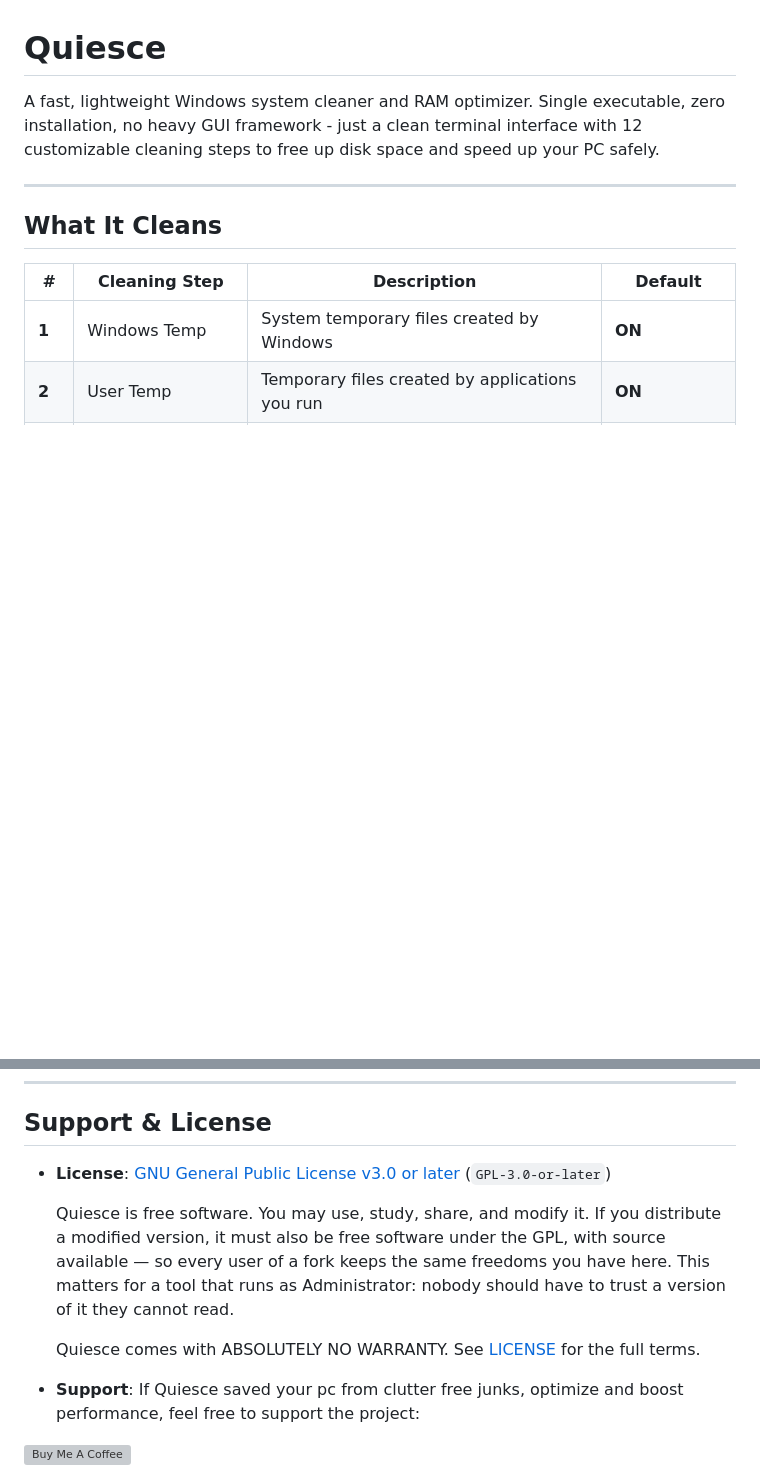
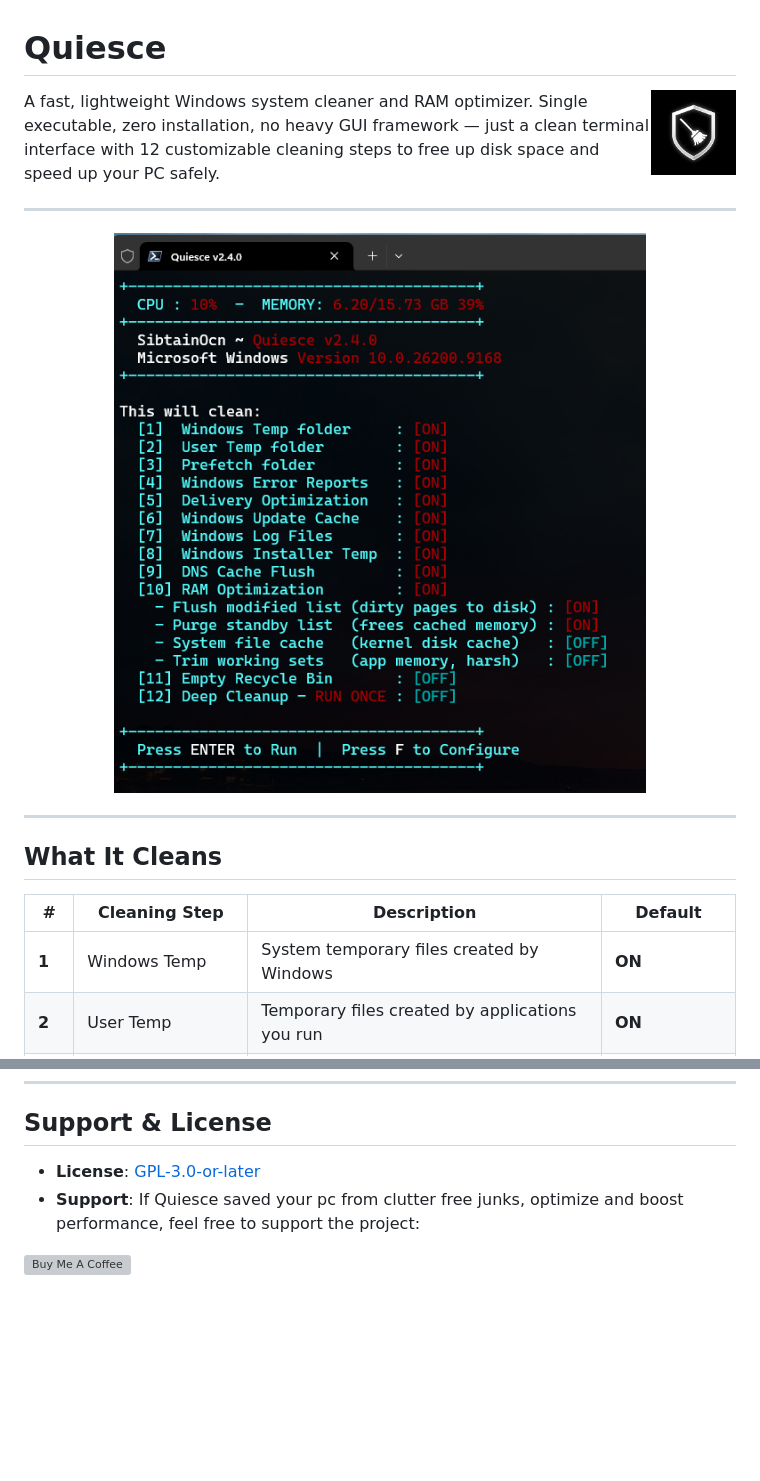
Before and after one commit to SibtainOcn/Quiesce, a Markdown page: README.md, 2 parts joined by grey strips. Rendered like a GitHub page; pictures changed too: docs/ss.png (added); blank space fills up the shorter version; grey boxes are pictures that could not be loaded.

Commit message:
docs: update README layout, add screenshot, and simplify license text" (#10)
* added icons, ui in readme

* docs: update README layout, add screenshot, and simplify license text

```diff
--- a/README.md
+++ b/README.md
@@ -1,6 +1,14 @@
 # Quiesce
 
-A fast, lightweight Windows system cleaner and RAM optimizer. Single executable, zero installation, no heavy GUI framework - just a clean terminal interface with 12 customizable cleaning steps to free up disk space and speed up your PC safely.
+<img align="right" src="winres/icon.png" width="85" alt="Quiesce logo">
+
+A fast, lightweight Windows system cleaner and RAM optimizer. Single executable, zero installation, no heavy GUI framework — just a clean terminal interface with 12 customizable cleaning steps to free up disk space and speed up your PC safely.
+
+---
+
+<p align="center">
+  <img src="docs/ss.png" alt="Quiesce main menu" width="580">
+</p>
 
 ---
 
@@ -126,16 +134,7 @@ Put it anywhere on your `PATH` (e.g. `C:\Users\<you>\bin`) to run `qc` from any
 
 ## Support & License
 
-- **License**: [GNU General Public License v3.0 or later](LICENSE) (`GPL-3.0-or-later`)
-
-  Quiesce is free software. You may use, study, share, and modify it. If you
-  distribute a modified version, it must also be free software under the GPL,
-  with source available — so every user of a fork keeps the same freedoms you
-  have here. This matters for a tool that runs as Administrator: nobody should
-  have to trust a version of it they cannot read.
-
-  Quiesce comes with ABSOLUTELY NO WARRANTY. See [LICENSE](LICENSE) for the
-  full terms.
+- **License**: [GPL-3.0-or-later](LICENSE)
 - **Support**: If Quiesce saved your pc from clutter free junks, optimize and boost performance, feel free to support the project:
 
 <a href="https://buymeacoffee.com/REDACTED"><img src="https://cdn.buymeacoffee.com/buttons/v2/default-yellow.png" alt="Buy Me A Coffee" height="50"></a>
```
